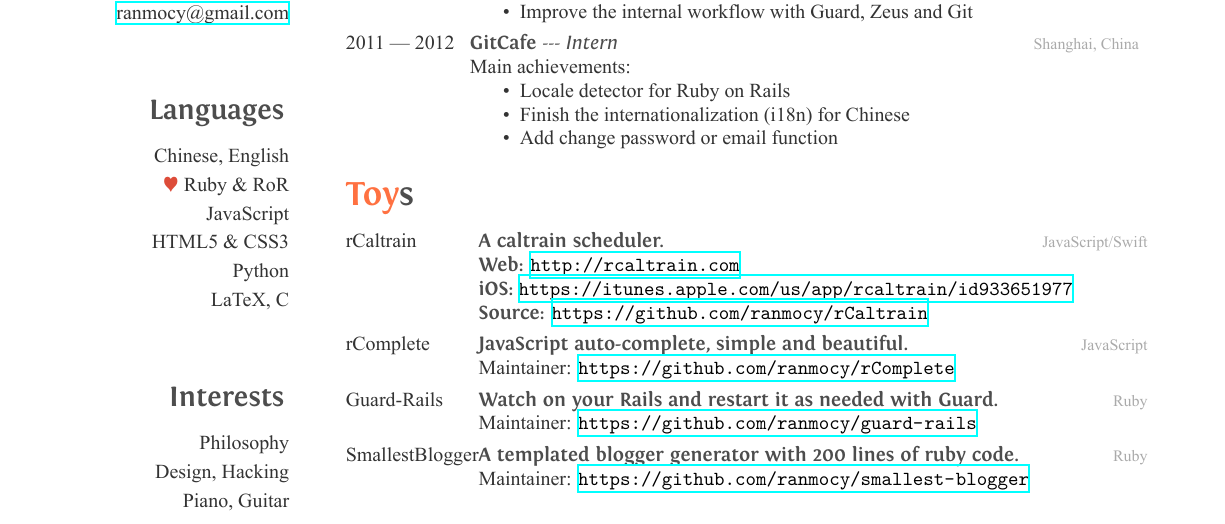
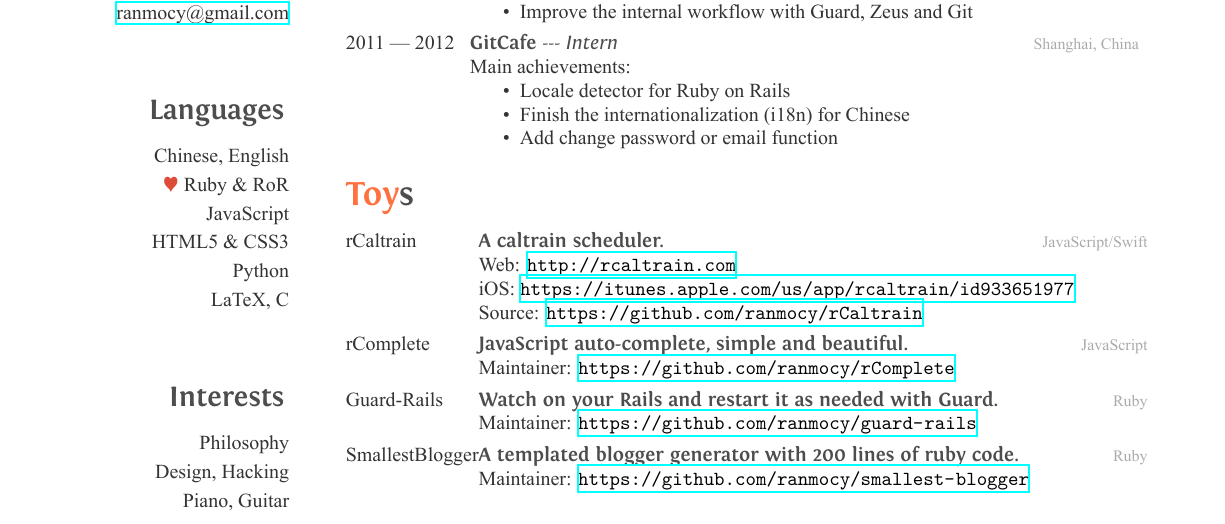
Before and after one commit to ranmocy/ranmocy, a LaTeX CV (CV.tex): part of page 1 of 2, cut so that both start at the same text. The pictures show the PDF file CV.pdf that the author committed with the source.

Commit message:
fix style

```diff
--- a/CV.tex
+++ b/CV.tex
@@ -131,9 +131,9 @@
   {A caltrain scheduler.}
   {JavaScript/Swift}
   {
-  \textbf{Web:} \url{http://rcaltrain.com}\\
-  \textbf{iOS:} \url{https://itunes.apple.com/us/app/rcaltrain/id933651977}\\
-  \textbf{Source:} \url{https://github.com/ranmocy/rCaltrain}
+  Web: \url{http://rcaltrain.com}\\
+  iOS: \url{https://itunes.apple.com/us/app/rcaltrain/id933651977}\\
+  Source: \url{https://github.com/ranmocy/rCaltrain}
   }
   % ------------------------------------------------
   \entry{rComplete}
```
Also changed, not shown: CV.pdf.
